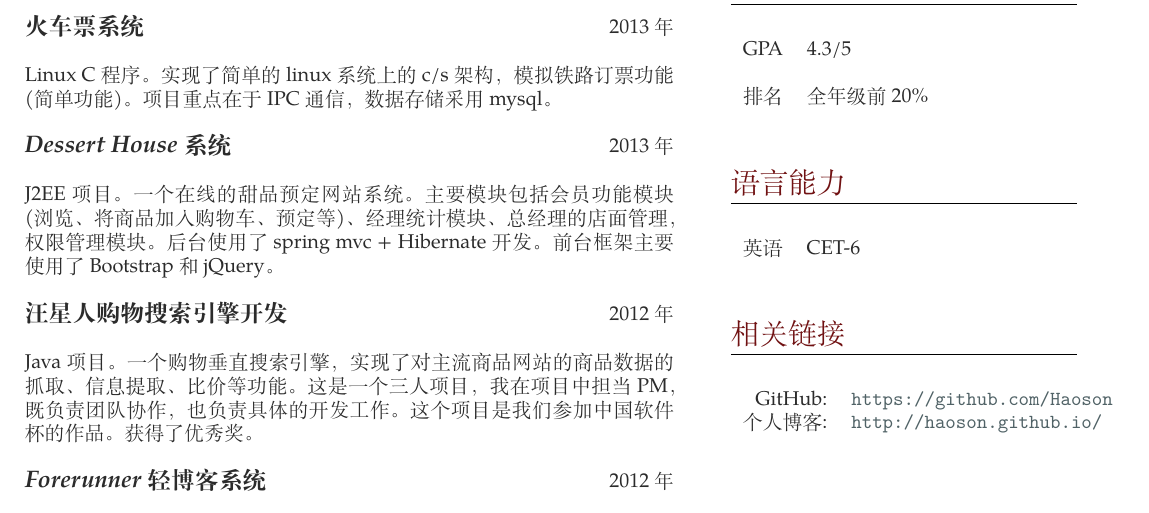
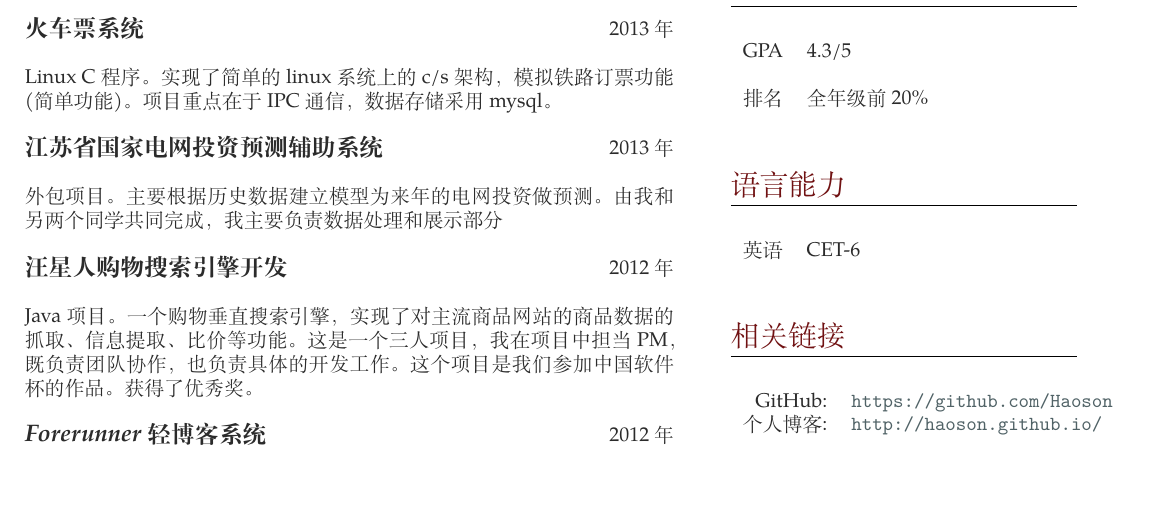
Before and after one commit to Haoson/resume, a LaTeX CV (resume_zh.tex): part of page 2 of 2, cut so that both start at the same text, the shorter picture padded with empty space. Compiled offline with XeLaTeX; a missing font is replaced by an installed copy or a similar font.

Commit message:
modify resume

```diff
--- a/resume_zh.tex
+++ b/resume_zh.tex
@@ -130,9 +130,9 @@
 \normalsize{Linux C程序。实现了简单的linux系统上的c/s架构，模拟铁路订票功能(简单功能)。项目重点在于IPC通信，数据存储采用mysql。}\\
 
 
-{\bf \large \textit{Dessert House系统}} \hfill  \hfill {2013年\\}
+{\bf \large \textit{江苏省国家电网投资预测辅助系统}} \hfill  \hfill {2013年\\}
 
-\normalsize{J2EE项目。一个在线的甜品预定网站系统。主要模块包括会员功能模块(浏览、将商品加入购物车、预定等)、经理统计模块、总经理的店面管理，权限管理模块。后台使用了spring mvc + Hibernate开发。前台框架主要使用了Bootstrap和jQuery。}\\
+\normalsize{外包项目。主要根据历史数据建立模型为来年的电网投资做预测。由我和另两个同学共同完成，我主要负责数据处理和展示部分}\\
 
 {\bf \large \textit{汪星人购物搜索引擎开发}} \hfill  \hfill {2012年\\}
 
```
